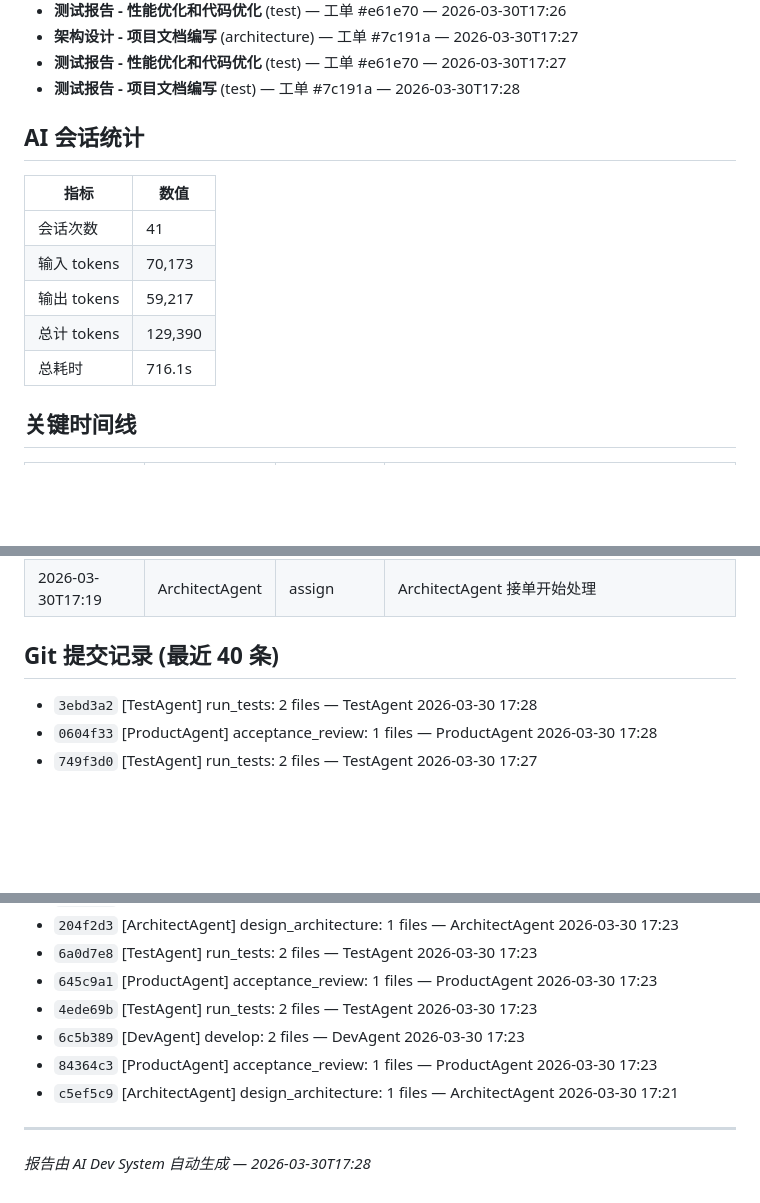
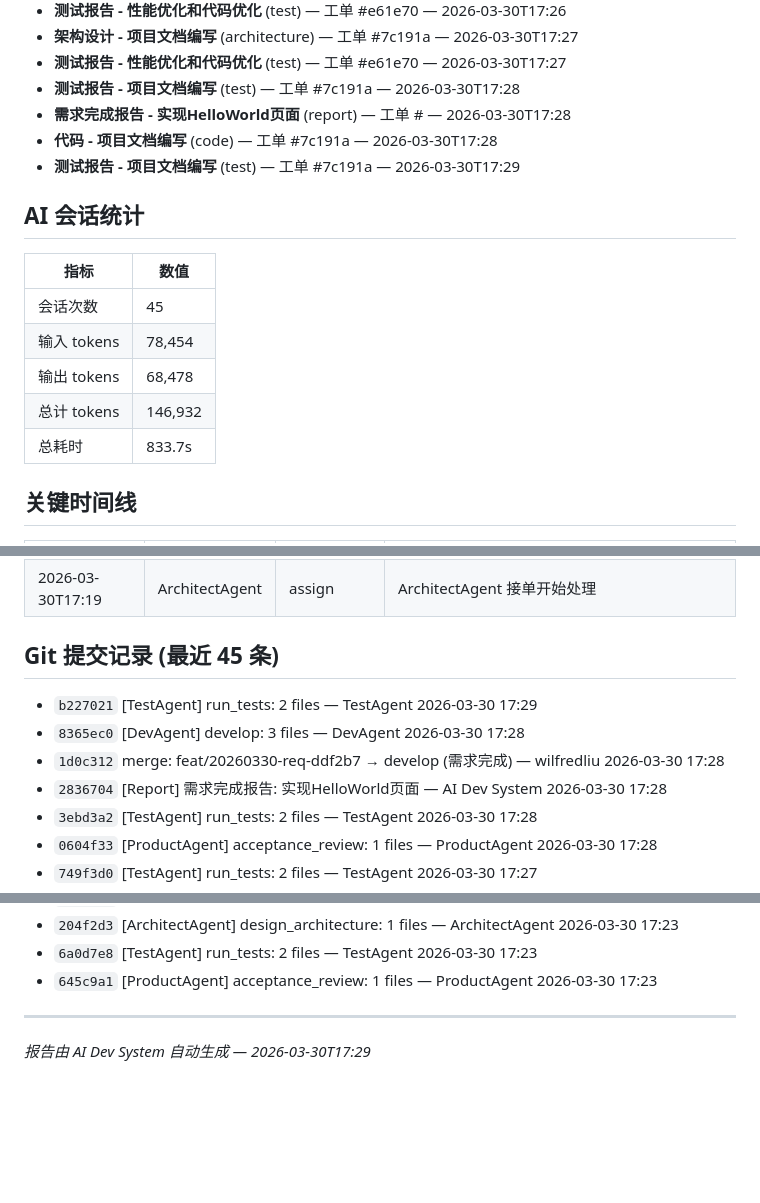
Before and after one commit to welflau/Tetris-Game2, a Markdown page: docs/ddf2b7/REPORT.md, 3 parts joined by grey strips. GitHub-like rendering; blank space fills up the shorter version.

Commit message:
[Report] 需求完成报告: 实现HelloWorld页面

```diff
--- a/docs/ddf2b7/REPORT.md
+++ b/docs/ddf2b7/REPORT.md
@@ -68,16 +68,19 @@
 - **架构设计 - 项目文档编写** (architecture) — 工单 #7c191a — 2026-03-30T17:27
 - **测试报告 - 性能优化和代码优化** (test) — 工单 #e61e70 — 2026-03-30T17:27
 - **测试报告 - 项目文档编写** (test) — 工单 #7c191a — 2026-03-30T17:28
+- **需求完成报告 - 实现HelloWorld页面** (report) — 工单 # — 2026-03-30T17:28
+- **代码 - 项目文档编写** (code) — 工单 #7c191a — 2026-03-30T17:28
+- **测试报告 - 项目文档编写** (test) — 工单 #7c191a — 2026-03-30T17:29
 
 ## AI 会话统计
 
 | 指标 | 数值 |
 |------|------|
-| 会话次数 | 41 |
-| 输入 tokens | 70,173 |
-| 输出 tokens | 59,217 |
-| 总计 tokens | 129,390 |
-| 总耗时 | 716.1s |
+| 会话次数 | 45 |
+| 输入 tokens | 78,454 |
+| 输出 tokens | 68,478 |
+| 总计 tokens | 146,932 |
+| 总耗时 | 833.7s |
 
 ## 关键时间线
 
@@ -114,8 +117,12 @@
 | 2026-03-30T17:19 | TestAgent | complete | 测试通过: 测试通过：审查⚠ 冒烟✓ 单元✓ |
 | 2026-03-30T17:19 | ArchitectAgent | assign | ArchitectAgent 接单开始处理 |
 
-## Git 提交记录 (最近 40 条)
+## Git 提交记录 (最近 45 条)
 
+- `b227021` [TestAgent] run_tests: 2 files — TestAgent 2026-03-30 17:29
+- `8365ec0` [DevAgent] develop: 3 files — DevAgent 2026-03-30 17:28
+- `1d0c312` merge: feat/20260330-req-ddf2b7 → develop (需求完成) — wilfredliu 2026-03-30 17:28
+- `2836704` [Report] 需求完成报告: 实现HelloWorld页面 — AI Dev System 2026-03-30 17:28
 - `3ebd3a2` [TestAgent] run_tests: 2 files — TestAgent 2026-03-30 17:28
 - `0604f33` [ProductAgent] acceptance_review: 1 files — ProductAgent 2026-03-30 17:28
 - `749f3d0` [TestAgent] run_tests: 2 files — TestAgent 2026-03-30 17:27
@@ -132,11 +139,7 @@
 - `204f2d3` [ArchitectAgent] design_architecture: 1 files — ArchitectAgent 2026-03-30 17:23
 - `6a0d7e8` [TestAgent] run_tests: 2 files — TestAgent 2026-03-30 17:23
 - `645c9a1` [ProductAgent] acceptance_review: 1 files — ProductAgent 2026-03-30 17:23
-- `4ede69b` [TestAgent] run_tests: 2 files — TestAgent 2026-03-30 17:23
-- `6c5b389` [DevAgent] develop: 2 files — DevAgent 2026-03-30 17:23
-- `84364c3` [ProductAgent] acceptance_review: 1 files — ProductAgent 2026-03-30 17:23
-- `c5ef5c9` [ArchitectAgent] design_architecture: 1 files — ArchitectAgent 2026-03-30 17:21
 
 
 ---
-*报告由 AI Dev System 自动生成 — 2026-03-30T17:28*
+*报告由 AI Dev System 自动生成 — 2026-03-30T17:29*
```
Also changed, not shown: other parts of docs/ddf2b7/REPORT.md (+2 -2 lines).
